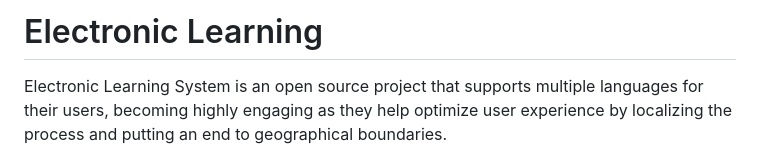
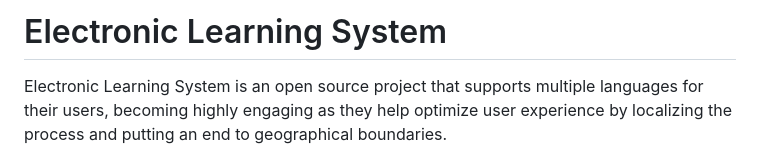
Before and after one commit to oyebanjiyusuf3/e-learning, a Markdown page: README.md, the part around the change. Drawn GitHub-style.

```diff
--- a/README.md
+++ b/README.md
@@ -1,4 +1,4 @@
-# Electronic Learning
+# Electronic Learning System
  Electronic Learning System is an open source project that supports multiple languages for their users, becoming highly engaging as they help optimize user experience by localizing the process and putting an end to geographical boundaries.
 
  # MYSQL FOLDER
```
